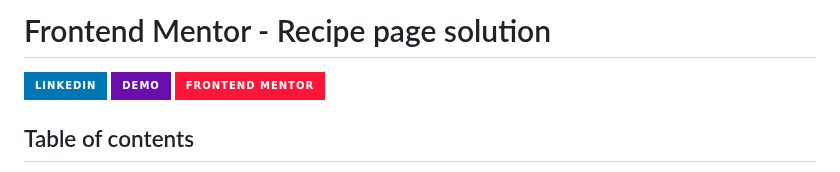
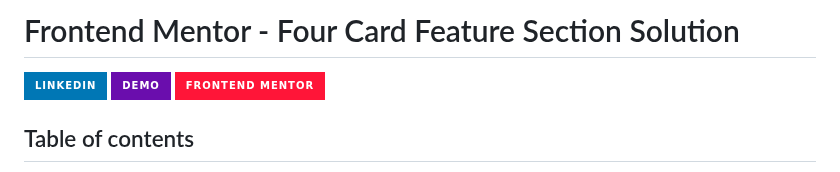
Before and after one commit to Lescano713/Card-Feature-Section, a Markdown page: README.md, the part around the change. Drawn GitHub-style; badges without logos.

Commit message:
final readme

```diff
--- a/README.md
+++ b/README.md
@@ -1,4 +1,4 @@
-# Frontend Mentor - Recipe page solution
+# Frontend Mentor - Four Card Feature Section Solution
 
 <div align="left">
   <a href="https://www.linkedin.com/in/danae-lescano-salvatierra" target="_blank">
```
